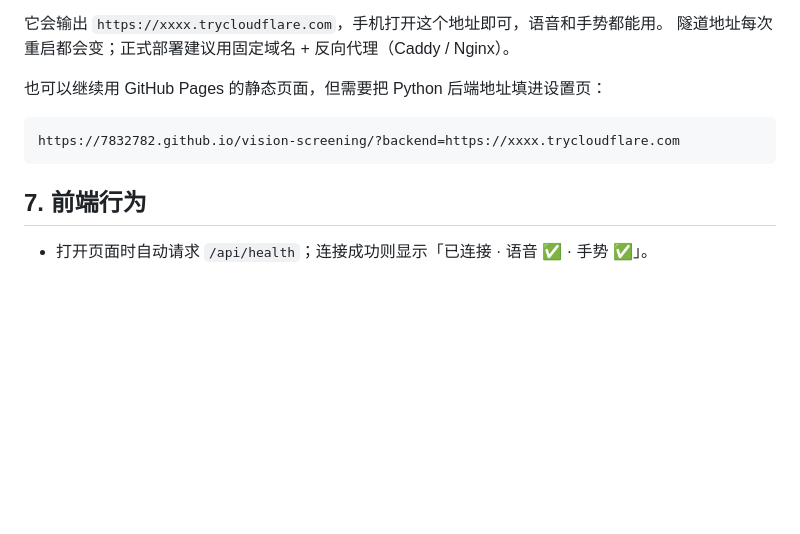
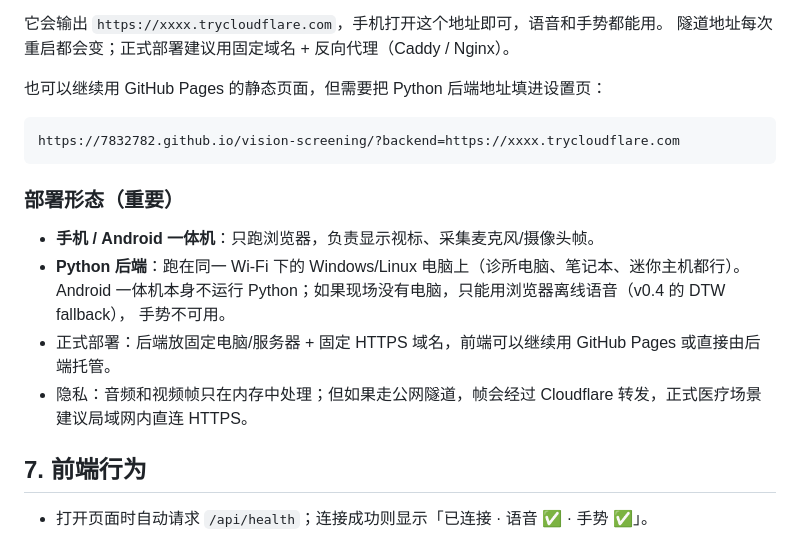
Before and after one commit to 7832782/vision-screening, a Markdown page: docs/Python-AI后端.md, the part around the change. GitHub-like rendering; blank space fills up the shorter version.

````diff
--- a/docs/Python-AI后端.md
+++ b/docs/Python-AI后端.md
@@ -139,6 +139,15 @@ tools\cloudflared.exe tunnel --url http://127.0.0.1:8000
 https://7832782.github.io/vision-screening/?backend=https://xxxx.trycloudflare.com
 ```
 
+### 部署形态（重要）
+
+- **手机 / Android 一体机**：只跑浏览器，负责显示视标、采集麦克风/摄像头帧。
+- **Python 后端**：跑在同一 Wi-Fi 下的 Windows/Linux 电脑上（诊所电脑、笔记本、迷你主机都行）。
+  Android 一体机本身不运行 Python；如果现场没有电脑，只能用浏览器离线语音（v0.4 的 DTW fallback），
+  手势不可用。
+- 正式部署：后端放固定电脑/服务器 + 固定 HTTPS 域名，前端可以继续用 GitHub Pages 或直接由后端托管。
+- 隐私：音频和视频帧只在内存中处理；但如果走公网隧道，帧会经过 Cloudflare 转发，正式医疗场景建议局域网内直连 HTTPS。
+
 ## 7. 前端行为
 
 - 打开页面时自动请求 `/api/health`；连接成功则显示「已连接 · 语音 ✅ · 手势 ✅」。
````
Also changed, not shown: README.md (+10 -1 lines), shots/20-voice-verify-https.png (added), shots/22-settings-ai-mobile.png (added), shots/23-near-result.png (added), 2 other files.
